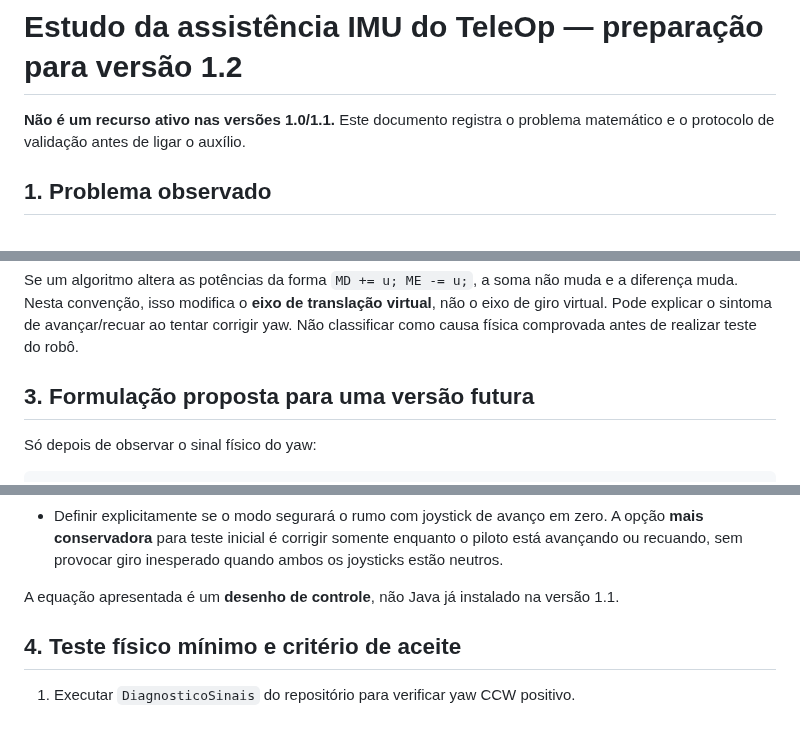
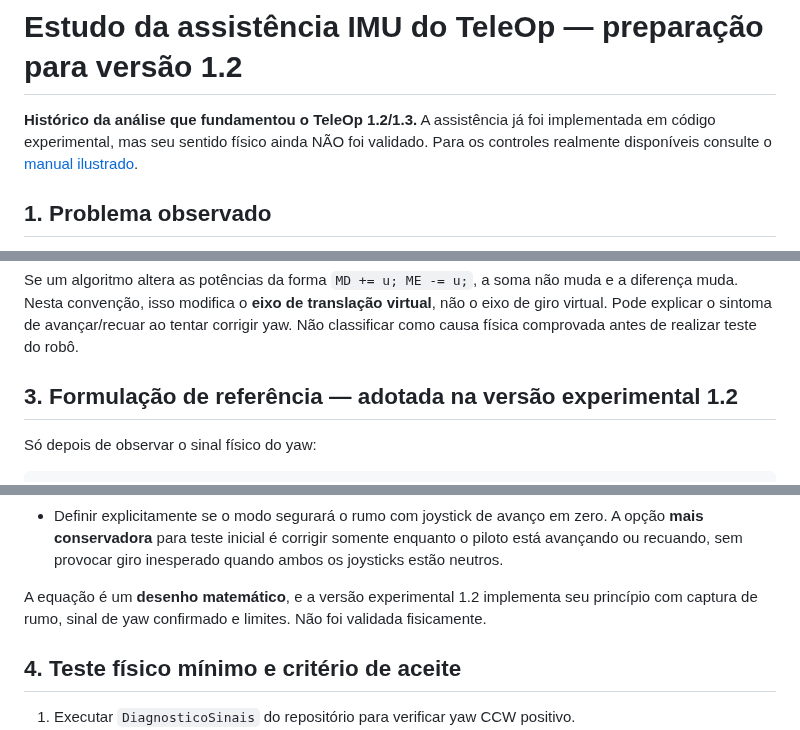
Before and after one commit to pabloinaciosilvestreinacio-collab/meca-tiger-autonomo, a Markdown page: teleop/ESTUDO_ASSISTENCIA_IMU.md, 3 parts joined by grey strips. Drawn GitHub-style.

Commit message:
docs: alinhar texto da documentacao TeleOp e limpar caracteres invisiveis

```diff
--- a/teleop/ESTUDO_ASSISTENCIA_IMU.md
+++ b/teleop/ESTUDO_ASSISTENCIA_IMU.md
@@ -1,6 +1,6 @@
 # Estudo da assistência IMU do TeleOp — preparação para versão 1.2
 
-**Não é um recurso ativo nas versões 1.0/1.1.** Este documento registra o problema matemático e o protocolo de validação antes de ligar o auxílio.
+**Histórico da análise que fundamentou o TeleOp 1.2/1.3.** A assistência já foi implementada em código experimental, mas seu sentido físico ainda NÃO foi validado. Para os controles realmente disponíveis consulte o [manual ilustrado](MANUAL_COMPLETO.md).
 
 ## 1. Problema observado
 
@@ -26,7 +26,7 @@ MD - ME = -2*y
 
 Se um algoritmo altera as potências da forma `MD += u; ME -= u;`, a soma não muda e a diferença muda. Nesta convenção, isso modifica o **eixo de translação virtual**, não o eixo de giro virtual. Pode explicar o sintoma de avançar/recuar ao tentar corrigir yaw. Não classificar como causa física comprovada antes de realizar teste do robô.
 
-## 3. Formulação proposta para uma versão futura
+## 3. Formulação de referência — adotada na versão experimental 1.2
 
 Só depois de observar o sinal físico do yaw:
 
@@ -47,7 +47,7 @@ double comandoME = -xFinal + yPiloto;
 - Durante testes iniciais, assistência desativada por padrão e somente com potência reduzida. Verificar primeiro sem movimento longitudinal.
 - Definir explicitamente se o modo segurará o rumo com joystick de avanço em zero. A opção **mais conservadora** para teste inicial é corrigir somente enquanto o piloto está avançando ou recuando, sem provocar giro inesperado quando ambos os joysticks estão neutros.
 
-A equação apresentada é um **desenho de controle**, não Java já instalado na versão 1.1.
+A equação é um **desenho matemático**, e a versão experimental 1.2 implementa seu princípio com captura de rumo, sinal de yaw confirmado e limites. Não foi validada fisicamente.
 
 ## 4. Teste físico mínimo e critério de aceite
 
```
